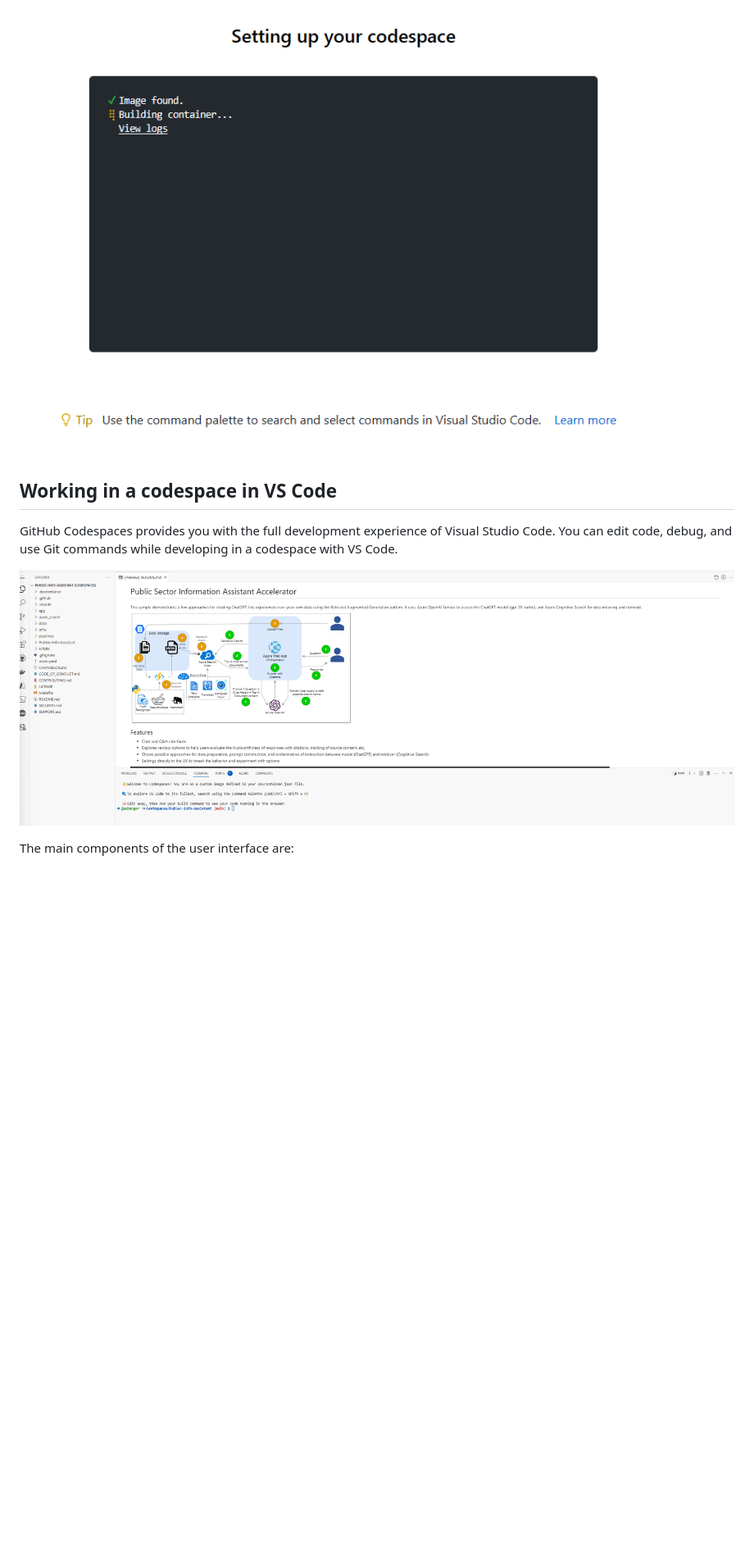
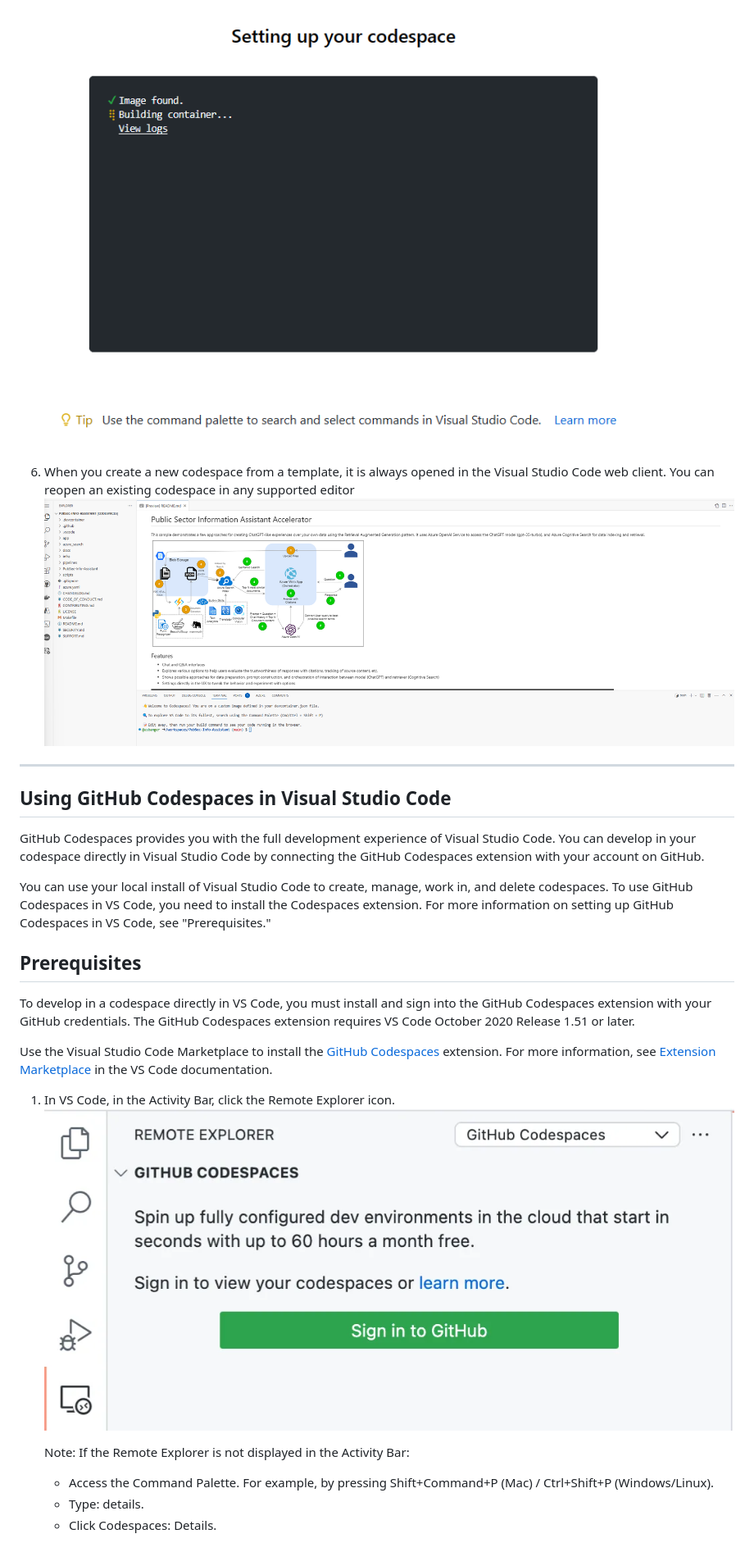
Before and after one commit to microsoft/PubSec-Info-Assistant, a Markdown page: docs/developing_in_a_codespaces.md, the part around the change printed below. Shown: that part at 82% size. Drawn GitHub-style; pictures changed too: docs/images/developing_in_a_codespaces_image_1.png (added); blank space fills up the shorter version.

Commit message:
update developing in a codespace

```diff
--- a/docs/developing_in_a_codespaces.md
+++ b/docs/developing_in_a_codespaces.md
@@ -16,13 +25,28 @@ You can develop code in a codespace using your choice of tool:
 ![Codespaces creation](/docs/images/codespaces_creation.png)
 5.	Then it automatically start building container in the github codespaces ( wait for until container successfully created)
 ![Building container](/docs/images/codespaces_building_container.png)
+6. When you create a new codespace from a template, it is always opened in the Visual Studio Code web client. You can reopen an existing codespace in any supported editor
+![Codespaces in vscode](/docs/images/codespaces_open_in_vs_code_desktop.png)
+
+---
+## Using GitHub Codespaces in Visual Studio Code
+
+GitHub Codespaces provides you with the full development experience of Visual Studio Code. You can develop in your codespace directly in Visual Studio Code by connecting the GitHub Codespaces extension with your account on GitHub.
+
+You can use your local install of Visual Studio Code to create, manage, work in, and delete codespaces. To use GitHub Codespaces in VS Code, you need to install the Codespaces extension. For more information on setting up GitHub Codespaces in VS Code, see "Prerequisites."
+
+## Prerequisites
+
+To develop in a codespace directly in VS Code, you must install and sign into the GitHub Codespaces extension with your GitHub credentials. The GitHub Codespaces extension requires VS Code October 2020 Release 1.51 or later.
+
+Use the Visual Studio Code Marketplace to install the [GitHub Codespaces](https://marketplace.visualstudio.com/items?itemName=GitHub.codespaces) extension. For more information, see [Extension Marketplace](https://code.visualstudio.com/docs/editor/extension-gallery) in the VS Code documentation.
 
 
-## Working in a codespace in VS Code
-GitHub Codespaces provides you with the full development experience of Visual Studio Code. You can edit code, debug, and use Git commands while developing in a codespace with VS Code.
->
->
-![Codespaces in vscode](/docs/images/codespaces_open_in_vs_code_desktop.png)
+1. In VS Code, in the Activity Bar, click the Remote Explorer icon.
+ ![Alt text](/docs/images/developing_in_a_codespaces_image_1.png)
 
-The main components of the user interface are:
+    Note: If the Remote Explorer is not displayed in the Activity Bar:
+    - Access the Command Palette. For example, by pressing Shift+Command+P (Mac) / Ctrl+Shift+P (Windows/Linux).
+    - Type: details.
+    - Click Codespaces: Details.
 
```
Also changed, not shown: other parts of docs/developing_in_a_codespaces.md (+44 -14 lines), docs/images/developing_in_a_codespaces_image_2.png (added), docs/images/developing_in_a_codespaces_open_in_vscode_2.png (added), docs/images/developing_in_a_codespaces_open_in_vscode_3.png (added), docs/images/developing_in_a_codespaces_open_in_vscode_4.png (added).
